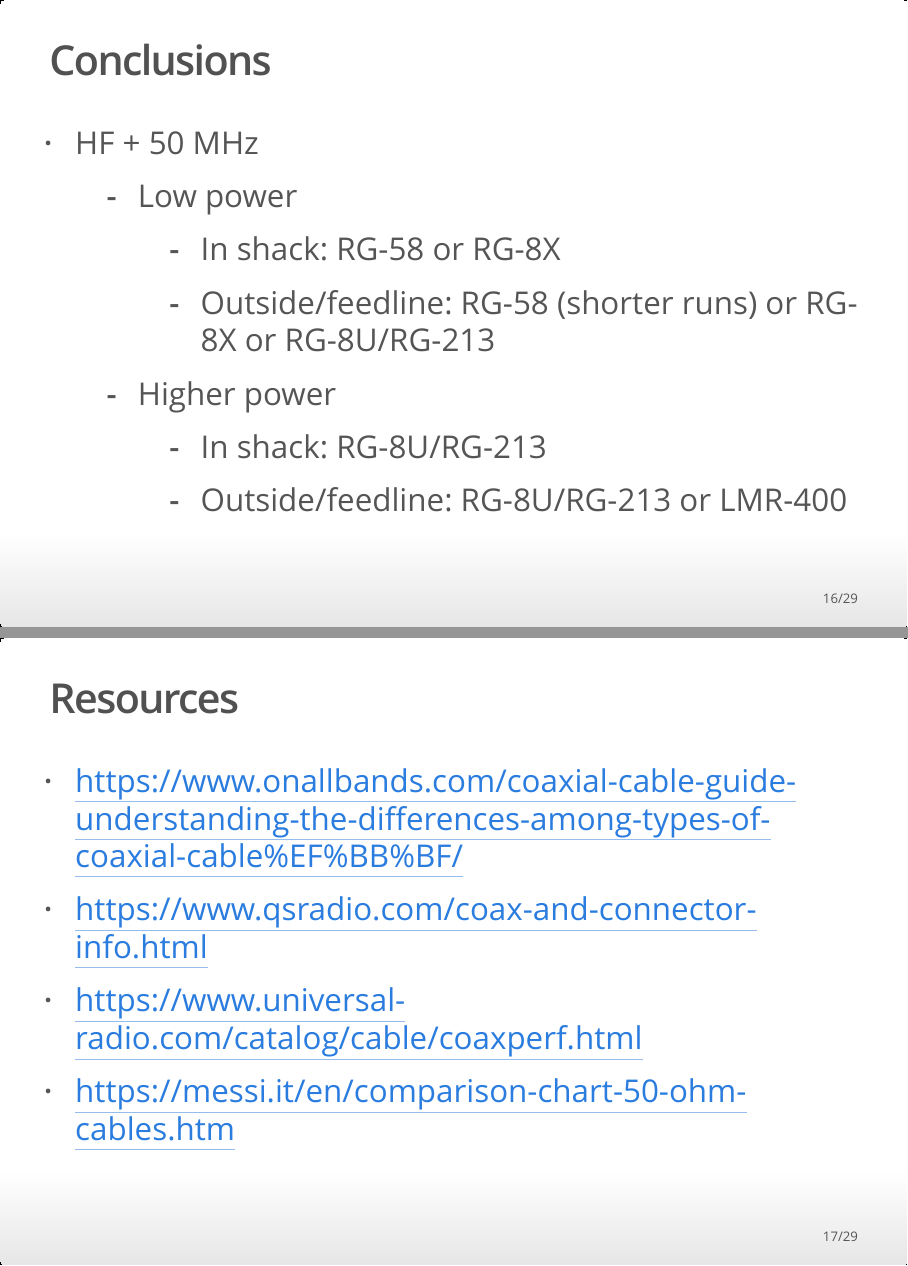
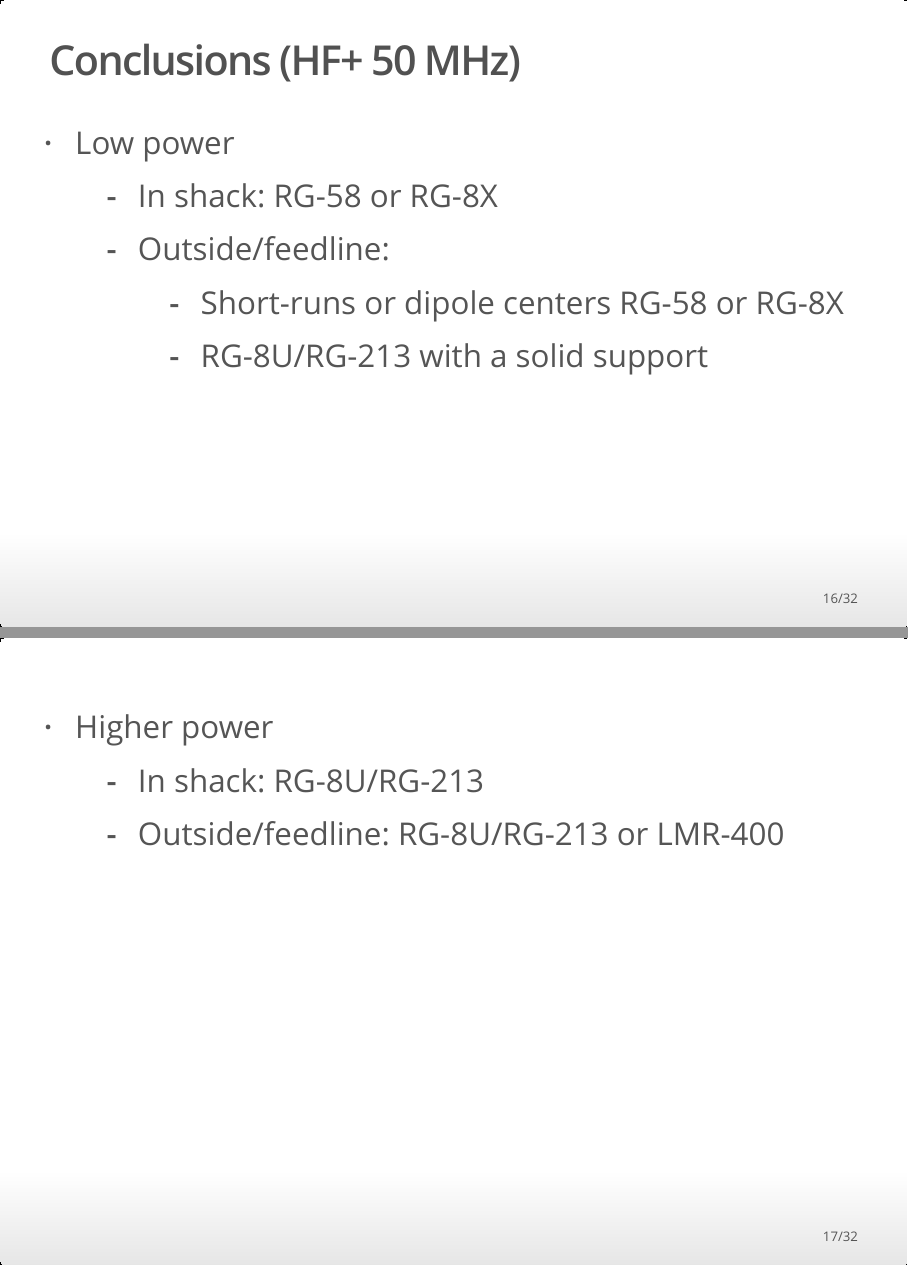
Before and after one commit to nittany-amateur-radio-club/presentations, an R Markdown document (for-the-love-of-coax.Rmd): pages 16 and 17 of 29 before the commit and pages 16 and 17 of 32 after it, joined at a grey line. The pictures show the output file for-the-love-of-coax.html that the author committed with the source, opened offline.

Commit message:
Final render before talk.

````diff
--- a/for-the-love-of-coax.Rmd
+++ b/for-the-love-of-coax.Rmd
@@ -156,15 +156,19 @@ coax %>%
   theme(legend.position = "bottom", legend.title = element_blank())
 ```
 
-## Conclusions
+## Conclusions (HF+ 50 MHz)
 
-- HF + 50 MHz
-    - Low power
-        - In shack: RG-58 or RG-8X
-        - Outside/feedline: RG-58 (shorter runs) or RG-8X or RG-8U/RG-213
-    - Higher power
-        - In shack: RG-8U/RG-213
-        - Outside/feedline: RG-8U/RG-213 or LMR-400
+- Low power
+    - In shack: RG-58 or RG-8X
+    - Outside/feedline:
+        - Short-runs or dipole centers RG-58 or RG-8X
+        - RG-8U/RG-213 with a solid support
+
+---
+
+- Higher power
+    - In shack: RG-8U/RG-213
+    - Outside/feedline: RG-8U/RG-213 or LMR-400
 
 ## Resources
 
````
Also changed, not shown: README.md, for-the-love-of-coax.html, for-the-love-of-coax.Rmd (11 more changed lines).
